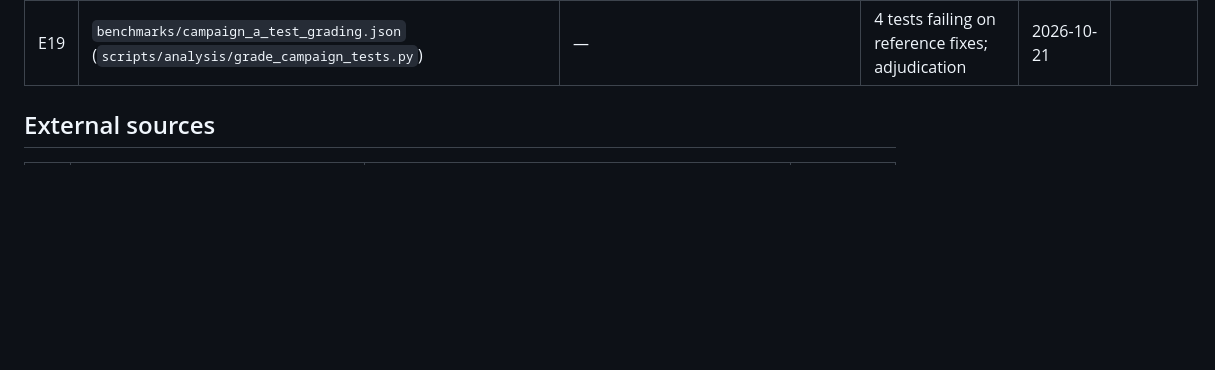
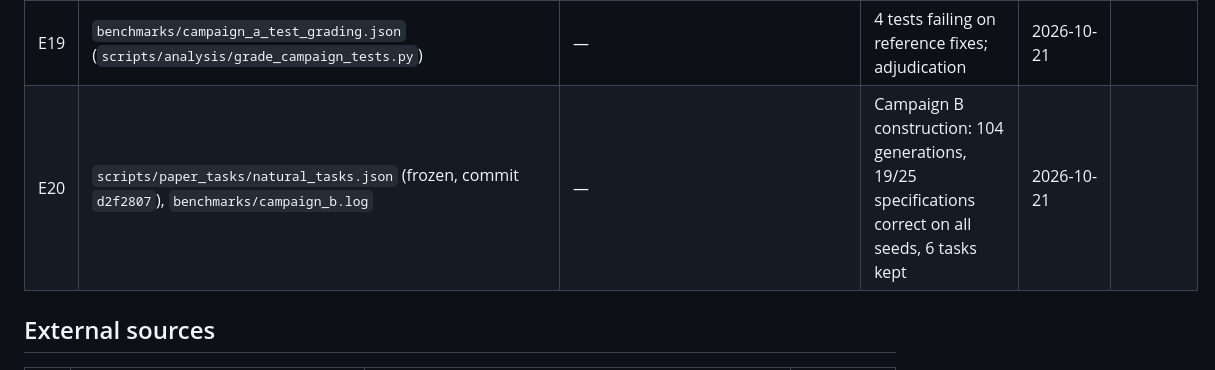
Before and after one commit to cyberdid/antigravity-codex-orchestrator, a Markdown page: docs/paper/sources.md, the part around the change. Rendered like a GitHub page; blank space fills up the shorter version.

```diff
--- a/docs/paper/sources.md
+++ b/docs/paper/sources.md
@@ -25,6 +25,7 @@ Every `[E…]` tag in the manuscript points to a repository record below; every
 | E17 | `scripts/paper_tasks/` (framework, tasks, `manifest.json`, commit `24ea7a0`), `tests/test_paper_tasks.py` | — | task set P1–P25, seeded visible-rule choice, invariants | 2026-10-20 | |
 | E18 | `benchmarks/campaign_a.json`, `benchmarks/campaign_a_analysis.txt` (analysis `scripts/analysis/campaign_a.py`, commit `60ba294`) | — | Campaign A results, Table 3, H1–H3, categories, cost | 2026-10-21 | |
 | E19 | `benchmarks/campaign_a_test_grading.json` (`scripts/analysis/grade_campaign_tests.py`) | — | 4 tests failing on reference fixes; adjudication | 2026-10-21 | |
+| E20 | `scripts/paper_tasks/natural_tasks.json` (frozen, commit `d2f2807`), `benchmarks/campaign_b.log` | — | Campaign B construction: 104 generations, 19/25 specifications correct on all seeds, 6 tasks kept | 2026-10-21 | |
 
 ## External sources
 
```
Also changed, not shown: docs/paper/manuscript.md (+4 -0 lines).
